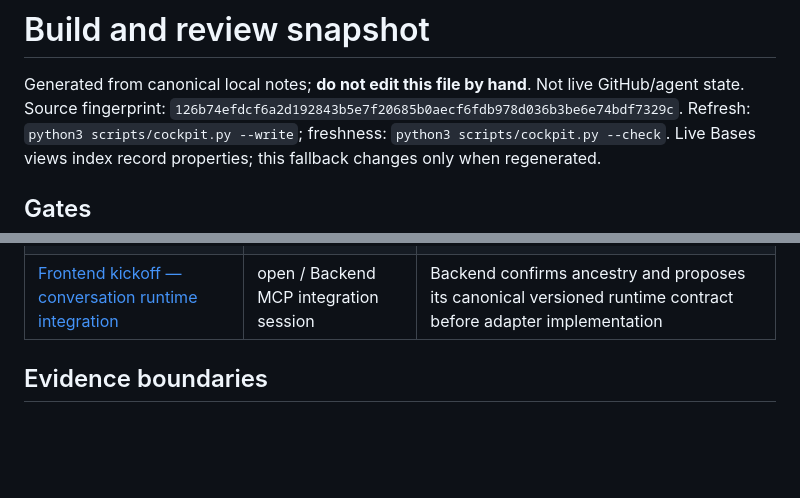
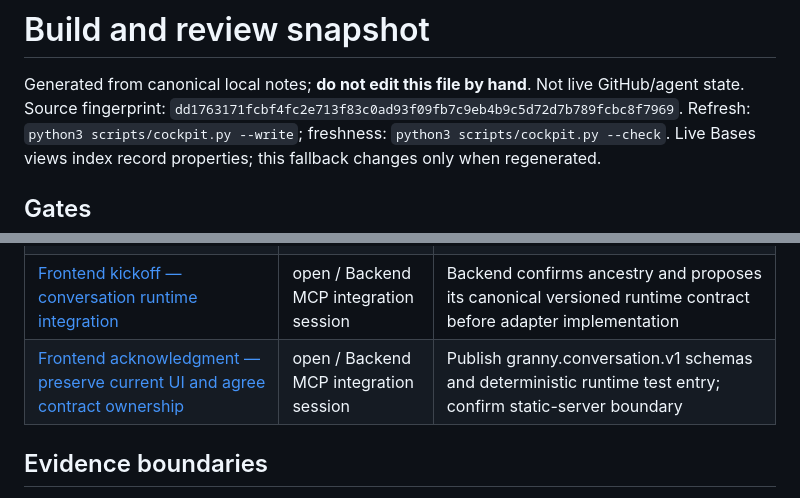
Before and after one commit to Pueblo98/Granny, a Markdown page: docs/10-execution/cockpit-snapshot.md, 2 parts joined by grey strips. GitHub-like rendering; blank space fills up the shorter version.

Commit message:
Acknowledge backend ownership and frontend integration baseline

```diff
--- a/docs/10-execution/cockpit-snapshot.md
+++ b/docs/10-execution/cockpit-snapshot.md
@@ -13,7 +13,7 @@ related:
 # Build and review snapshot
 
 Generated from canonical local notes; **do not edit this file by hand**. Not live GitHub/agent state.
-Source fingerprint: `126b74efdcf6a2d192843b5e7f20685b0aecf6fdb978d036b3be6e74bdf7329c`.
+Source fingerprint: `dd1763171fcbf4fc2e713f83c0ad93f09fb7c9eb4b9c5d72d7b789fcbc8f7969`.
 Refresh: `python3 scripts/cockpit.py --write`; freshness: `python3 scripts/cockpit.py --check`.
 Live Bases views index record properties; this fallback changes only when regenerated.
 
@@ -75,6 +75,7 @@ Exact canonical status; conditional readiness is not a pass percentage.
 | [Review finding — feature-button Home rejected](messages/2026-09-14-conversation-first.md) | resolved / Next design session | Review the integrated conversation prototype under the authorized build |
 | [Handoff — device and distribution evidence still missing](messages/2026-09-14-platform-evidence.md) | open / Next Android evidence session | Collect T-101 evidence when device access is authorized |
 | [Frontend kickoff — conversation runtime integration](messages/2026-09-15-ui-backend-fe-001.md) | open / Backend MCP integration session | Backend confirms ancestry and proposes its canonical versioned runtime contract before adapter implementation |
+| [Frontend acknowledgment — preserve current UI and agree contract ownership](messages/2026-09-15-ui-backend-fe-002.md) | open / Backend MCP integration session | Publish granny.conversation.v1 schemas and deterministic runtime test entry; confirm static-server boundary |
 
 ## Evidence boundaries
 
```
Also changed, not shown: 2 other files.
